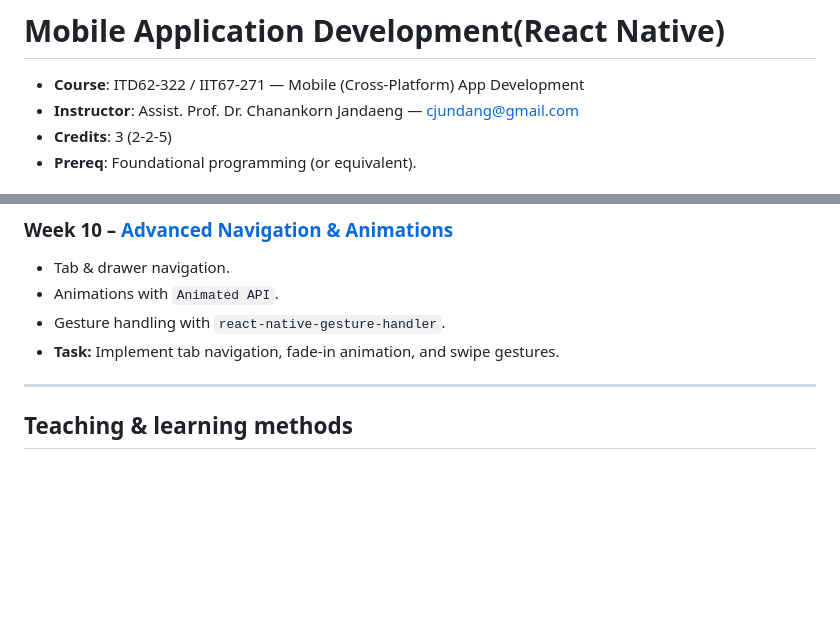
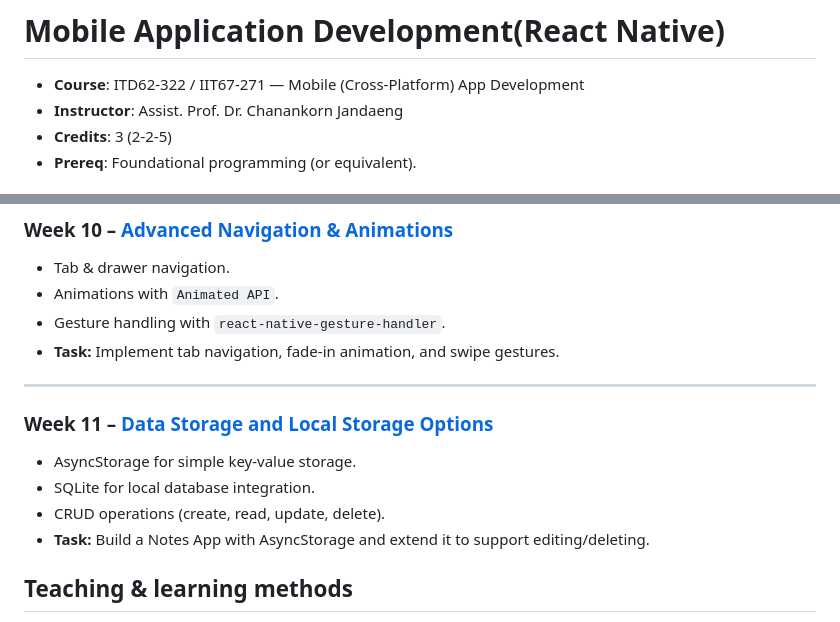
Before and after one commit to cjundang/2023-Mobile-Application-Development, a Markdown page: README.md, 2 parts joined by grey strips. GitHub-like rendering; blank space fills up the shorter version.

```diff
--- a/README.md
+++ b/README.md
@@ -1,7 +1,7 @@
 # Mobile Application Development(React Native)
 
 * **Course**: ITD62-322 / IIT67-271 — Mobile (Cross-Platform) App Development
-* **Instructor**: Assist. Prof. Dr. Chanankorn Jandaeng — [cjundang@gmail.com](mailto:cjundang@gmail.com)
+* **Instructor**: Assist. Prof. Dr. Chanankorn Jandaeng
 * **Credits**: 3 (2-2-5)
 * **Prereq**: Foundational programming (or equivalent).&#x20;
 
@@ -114,6 +114,15 @@
 
 ---
 
+### Week 11 – [Data Storage and Local Storage Options](week-11.md)
+
+* AsyncStorage for simple key-value storage.
+* SQLite for local database integration.
+* CRUD operations (create, read, update, delete).
+* **Task:** Build a Notes App with AsyncStorage and extend it to support editing/deleting.
+
+
+
 
 ## Teaching & learning methods
 
```
